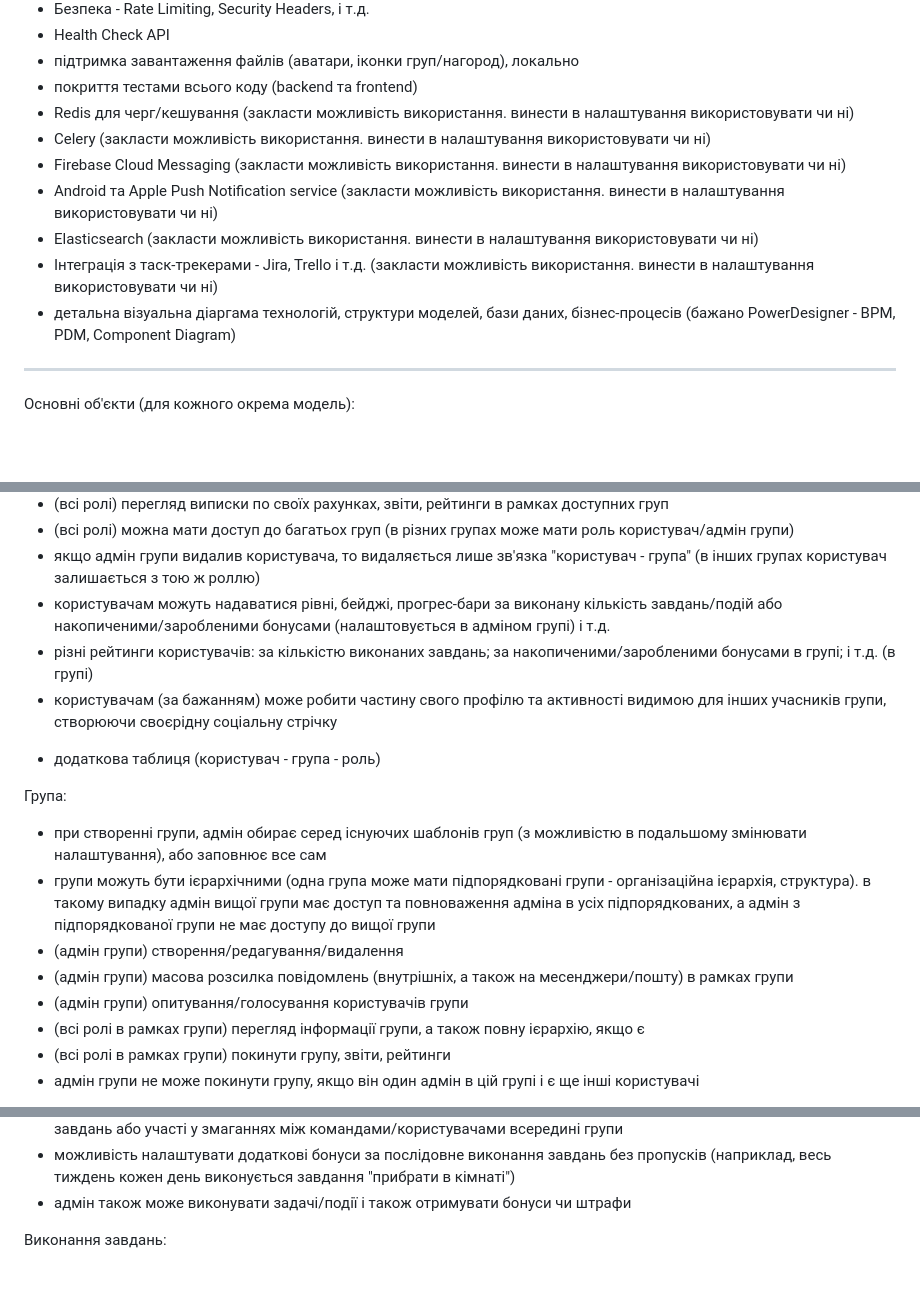
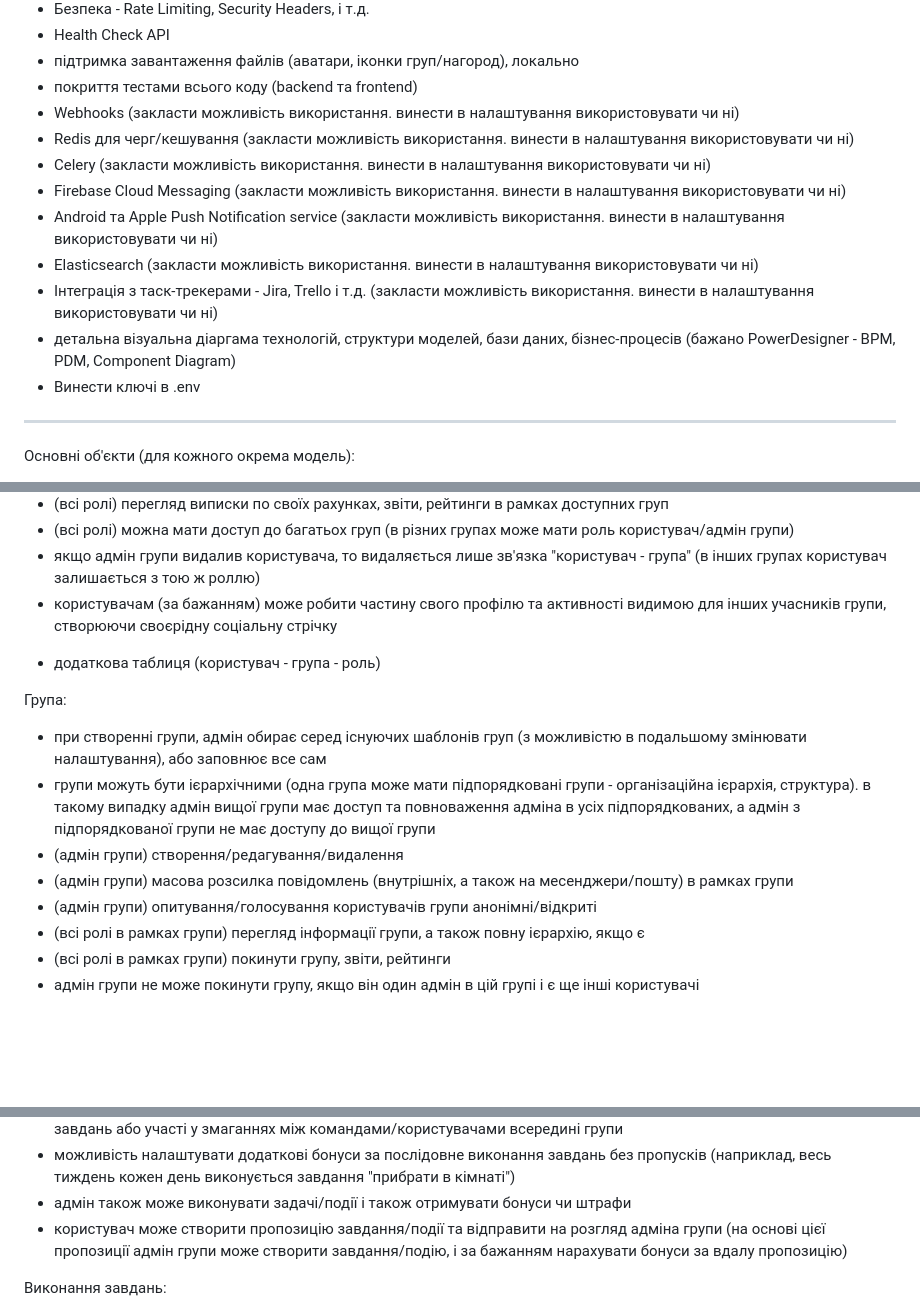
Before and after one commit to mserjo/bossy, a Markdown page: technical-task.md, 3 parts joined by grey strips. Drawn GitHub-style; blank space fills up the shorter version.

```diff
--- a/technical-task.md
+++ b/technical-task.md
@@ -29,6 +30,7 @@ CI/CD: Jenkins
 - Health Check API
 - підтримка завантаження файлів (аватари, іконки груп/нагород), локально
 - покриття тестами всього коду (backend та frontend)
+- Webhooks (закласти можливість використання. винести в налаштування використовувати чи ні)
 - Redis для черг/кешування (закласти можливість використання. винести в налаштування використовувати чи ні)
 - Celery (закласти можливість використання. винести в налаштування використовувати чи ні)
 - Firebase Cloud Messaging (закласти можливість використання. винести в налаштування використовувати чи ні)
@@ -36,7 +38,7 @@ CI/CD: Jenkins
 - Elasticsearch (закласти можливість використання. винести в налаштування використовувати чи ні)
 - Інтеграція з таск-трекерами - Jira, Trello і т.д. (закласти можливість використання. винести в налаштування використовувати чи ні)
 - детальна візуальна діаргама технологій, структури моделей, бази даних, бізнес-процесів (бажано PowerDesigner - BPM, PDM, Component Diagram)
-
+- Винести ключі в .env
 ------------------------------------------------------------------------------------------------------------------------
 Основні об'єкти (для кожного окрема модель):
 - системні задачі
@@ -110,8 +113,6 @@ CI/CD: Jenkins
 - (всі ролі) перегляд виписки по своїх рахунках, звіти, рейтинги в рамках доступних груп
 - (всі ролі) можна мати доступ до багатьох груп (в різних групах може мати роль користувач/адмін групи)
 - якщо адмін групи видалив користувача, то видаляється лише зв'язка "користувач - група" (в інших групах користувач залишається з тою ж роллю)
-- користувачам можуть надаватися рівні, бейджі, прогрес-бари за виконану кількість завдань/подій або накопиченими/заробленими бонусами (налаштовується в адміном групі) і т.д.
-- різні рейтинги користувачів: за кількістю виконаних завдань; за накопиченими/заробленими бонусами в групі; і т.д. (в групі)
 - користувачам (за бажанням) може робити частину свого профілю та активності видимою для інших учасників групи, створюючи своєрідну соціальну стрічку
 
 + додаткова таблиця (користувач - група - роль)
@@ -122,7 +123,7 @@ CI/CD: Jenkins
 в такому випадку адмін вищої групи має доступ та повноваження адміна в усіх підпорядкованих, а адмін з підпорядкованої групи не має доступу до вищої групи
 - (адмін групи) створення/редагування/видалення
 - (адмін групи) масова розсилка повідомлень (внутрішніх, а також на месенджери/пошту) в рамках групи
-- (адмін групи) опитування/голосування користувачів групи
+- (адмін групи) опитування/голосування користувачів групи анонімні/відкриті
 - (всі ролі в рамках групи) перегляд інформації групи, а також повну ієрархію, якщо є
 - (всі ролі в рамках групи) покинути групу, звіти, рейтинги
 - адмін групи не може покинути групу, якщо він один адмін в цій групі і є ще інші користувачі
@@ -145,6 +146,7 @@ CI/CD: Jenkins
 - завдання можуть бути командними - можливість об'єднувати користувачів у команди для виконання спільних завдань або участі у змаганнях між командами/користувачами всередині групи
 - можливість налаштувати додаткові бонуси за послідовне виконання завдань без пропусків (наприклад, весь тиждень кожен день виконується завдання "прибрати в кімнаті")
 - адмін також може виконувати задачі/події і також отримувати бонуси чи штрафи
+- користувач може створити пропозицію завдання/події та відправити на розгляд адміна групи (на основі цієї пропозиції адмін групи може створити завдання/подію, і за бажанням нарахувати бонуси за вдалу пропозицію)
 
 Виконання завдань:
 - багато до багатьох (завдання - користувач).
```
Also changed, not shown: other parts of technical-task.md (+13 -6 lines).
